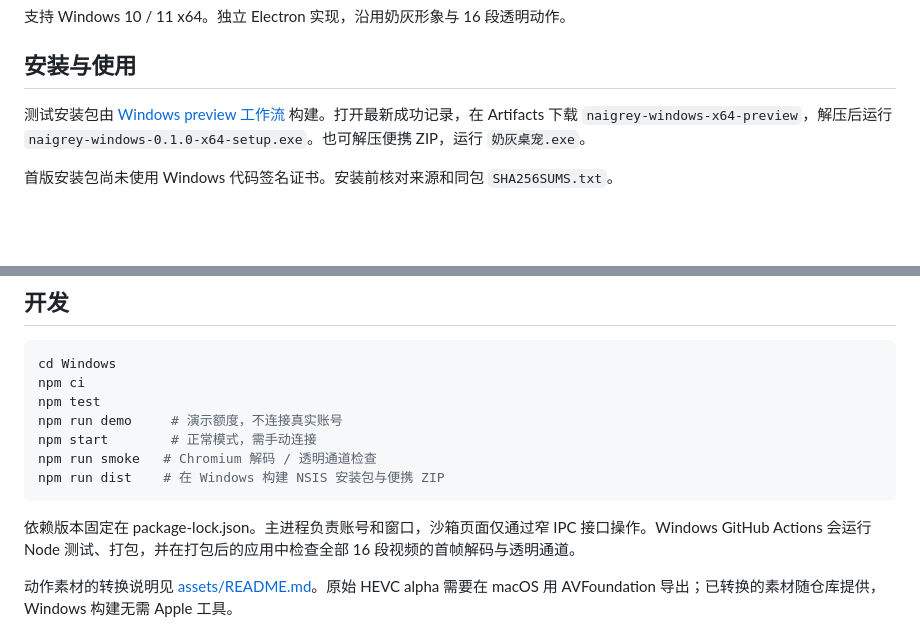
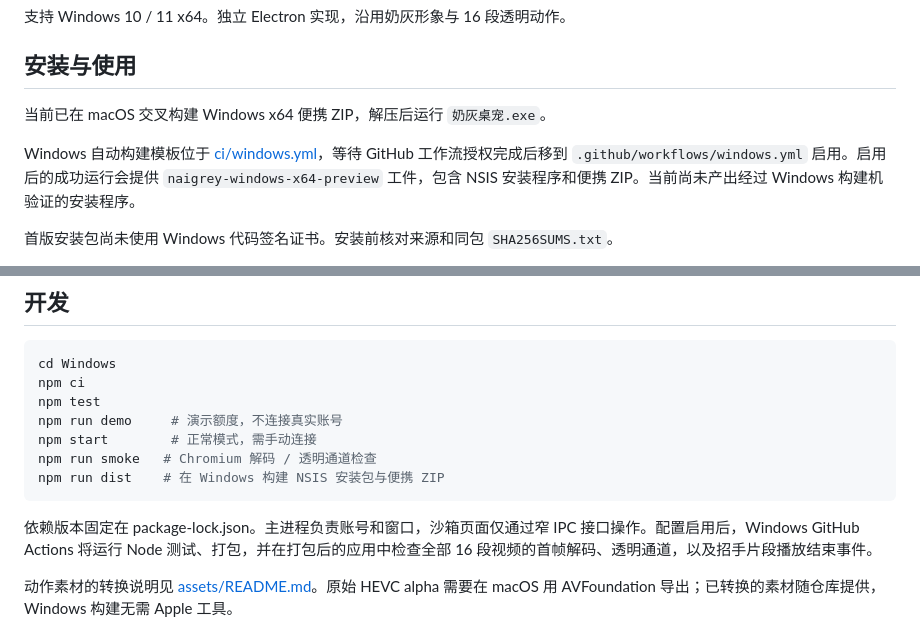
Before and after one commit to freedomxia/naigrey-pet, a Markdown page: Windows/README.md, 2 parts joined by grey strips. GitHub-like rendering; blank space fills up the shorter version.

Commit message:
docs: record Windows preview verification and pending CI authorization

````diff
--- a/Windows/README.md
+++ b/Windows/README.md
@@ -4,7 +4,9 @@
 
 ## 安装与使用
 
-测试安装包由 [Windows preview 工作流](https://github.com/freedomxia/naigrey-pet/actions/workflows/windows.yml) 构建。打开最新成功记录，在 Artifacts 下载 `naigrey-windows-x64-preview`，解压后运行 `naigrey-windows-0.1.0-x64-setup.exe`。也可解压便携 ZIP，运行 `奶灰桌宠.exe`。
+当前已在 macOS 交叉构建 Windows x64 便携 ZIP，解压后运行 `奶灰桌宠.exe`。
+
+Windows 自动构建模板位于 [ci/windows.yml](ci/windows.yml)，等待 GitHub 工作流授权完成后移到 `.github/workflows/windows.yml` 启用。启用后的成功运行会提供 `naigrey-windows-x64-preview` 工件，包含 NSIS 安装程序和便携 ZIP。当前尚未产出经过 Windows 构建机验证的安装程序。
 
 首版安装包尚未使用 Windows 代码签名证书。安装前核对来源和同包 `SHA256SUMS.txt`。
 
@@ -34,7 +36,7 @@ npm run smoke   # Chromium 解码 / 透明通道检查
 npm run dist    # 在 Windows 构建 NSIS 安装包与便携 ZIP
 ```
 
-依赖版本固定在 package-lock.json。主进程负责账号和窗口，沙箱页面仅通过窄 IPC 接口操作。Windows GitHub Actions 会运行 Node 测试、打包，并在打包后的应用中检查全部 16 段视频的首帧解码与透明通道。
+依赖版本固定在 package-lock.json。主进程负责账号和窗口，沙箱页面仅通过窄 IPC 接口操作。配置启用后，Windows GitHub Actions 将运行 Node 测试、打包，并在打包后的应用中检查全部 16 段视频的首帧解码、透明通道，以及招手片段播放结束事件。
 
 动作素材的转换说明见 [assets/README.md](assets/README.md)。原始 HEVC alpha 需要在 macOS 用 AVFoundation 导出；已转换的素材随仓库提供，Windows 构建无需 Apple 工具。
 
````
Also changed, not shown: Windows/docs/validation.md (added, +20 -0 lines).
